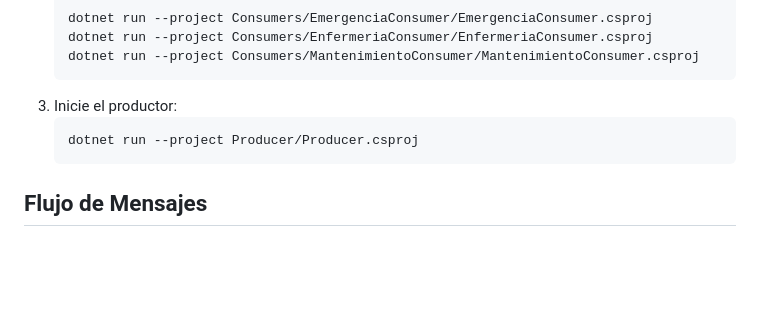
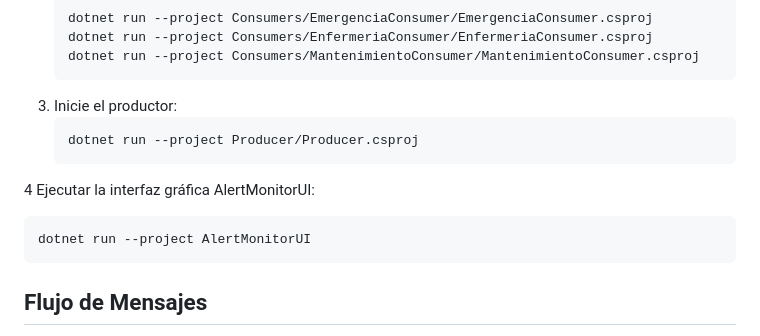
Before and after one commit to JustinGomezcoello/HospitalAlertSystem, a Markdown page: README.md, the part around the change. Drawn GitHub-style; blank space fills up the shorter version.

````diff
--- a/README.md
+++ b/README.md
@@ -67,6 +67,10 @@ Para utilizar un servidor RabbitMQ diferente, modifique la configuración en los
    ```
    dotnet run --project Producer/Producer.csproj
    ```
+4 Ejecutar la interfaz gráfica AlertMonitorUI:
+   ```
+   dotnet run --project AlertMonitorUI
+   ```
 
 ## Flujo de Mensajes
 
````
